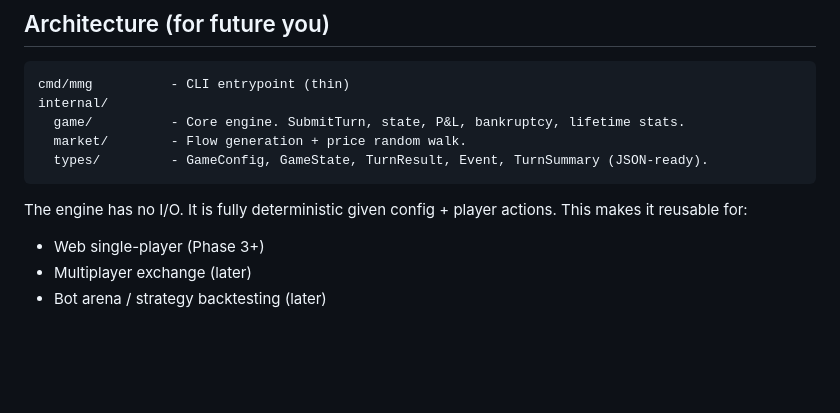
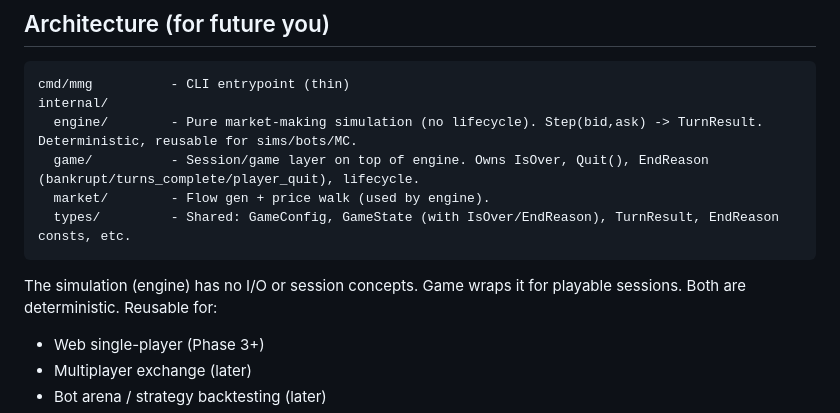
Before and after one commit to George-Anagnostou/MarketMaker, a Markdown page: README.md, the part around the change. Drawn GitHub-style; blank space fills up the shorter version.

Commit message:
docs: update README architecture section for engine/game split

````diff
--- a/README.md
+++ b/README.md
@@ -60,12 +60,13 @@ If you provide `-seed`, the same sequence of bids/asks will produce the exact sa
 ```
 cmd/mmg          - CLI entrypoint (thin)
 internal/
-  game/          - Core engine. SubmitTurn, state, P&L, bankruptcy, lifetime stats.
-  market/        - Flow generation + price random walk.
-  types/         - GameConfig, GameState, TurnResult, Event, TurnSummary (JSON-ready).
+  engine/        - Pure market-making simulation (no lifecycle). Step(bid,ask) -> TurnResult. Deterministic, reusable for sims/bots/MC.
+  game/          - Session/game layer on top of engine. Owns IsOver, Quit(), EndReason (bankrupt/turns_complete/player_quit), lifecycle.
+  market/        - Flow gen + price walk (used by engine).
+  types/         - Shared: GameConfig, GameState (with IsOver/EndReason), TurnResult, EndReason consts, etc.
 ```
 
-The engine has no I/O. It is fully deterministic given config + player actions. This makes it reusable for:
+The simulation (engine) has no I/O or session concepts. Game wraps it for playable sessions. Both are deterministic. Reusable for:
 - Web single-player (Phase 3+)
 - Multiplayer exchange (later)
 - Bot arena / strategy backtesting (later)
````
